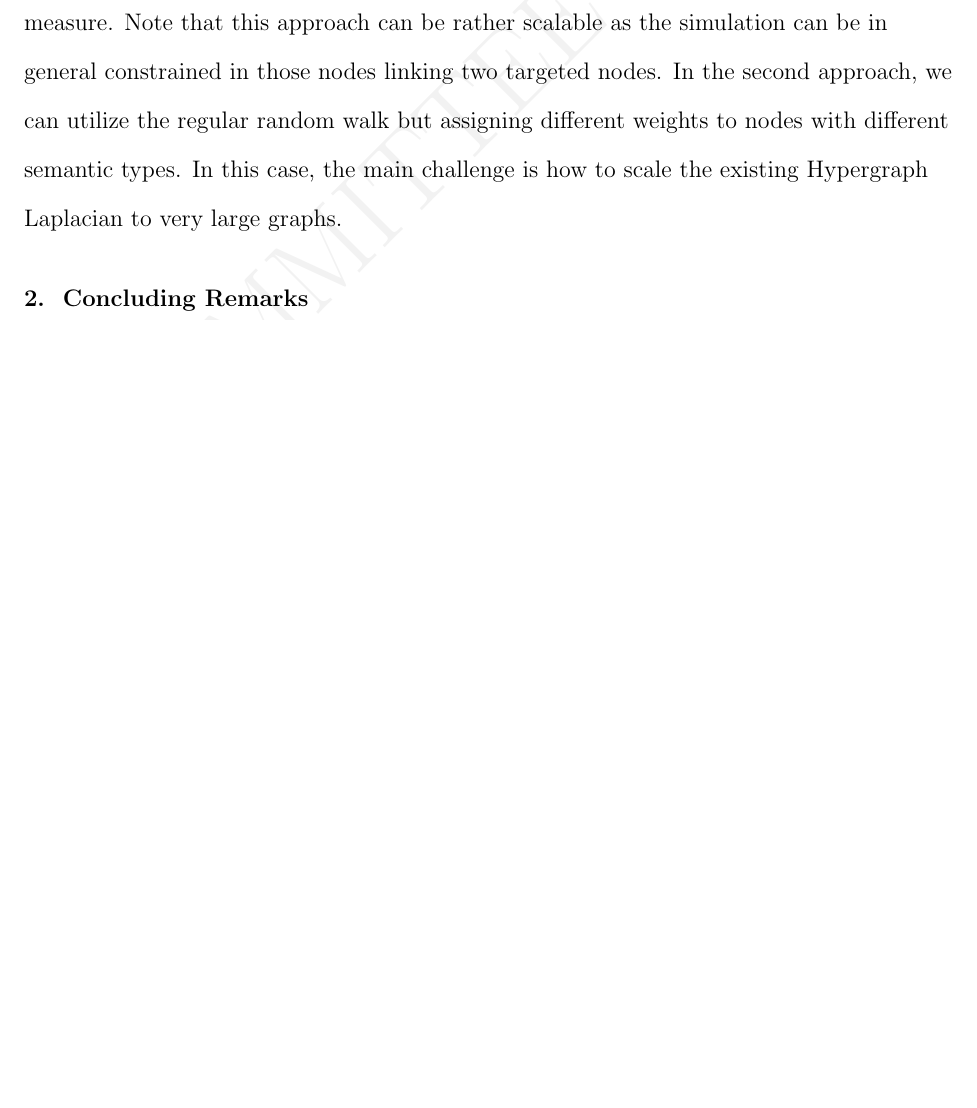
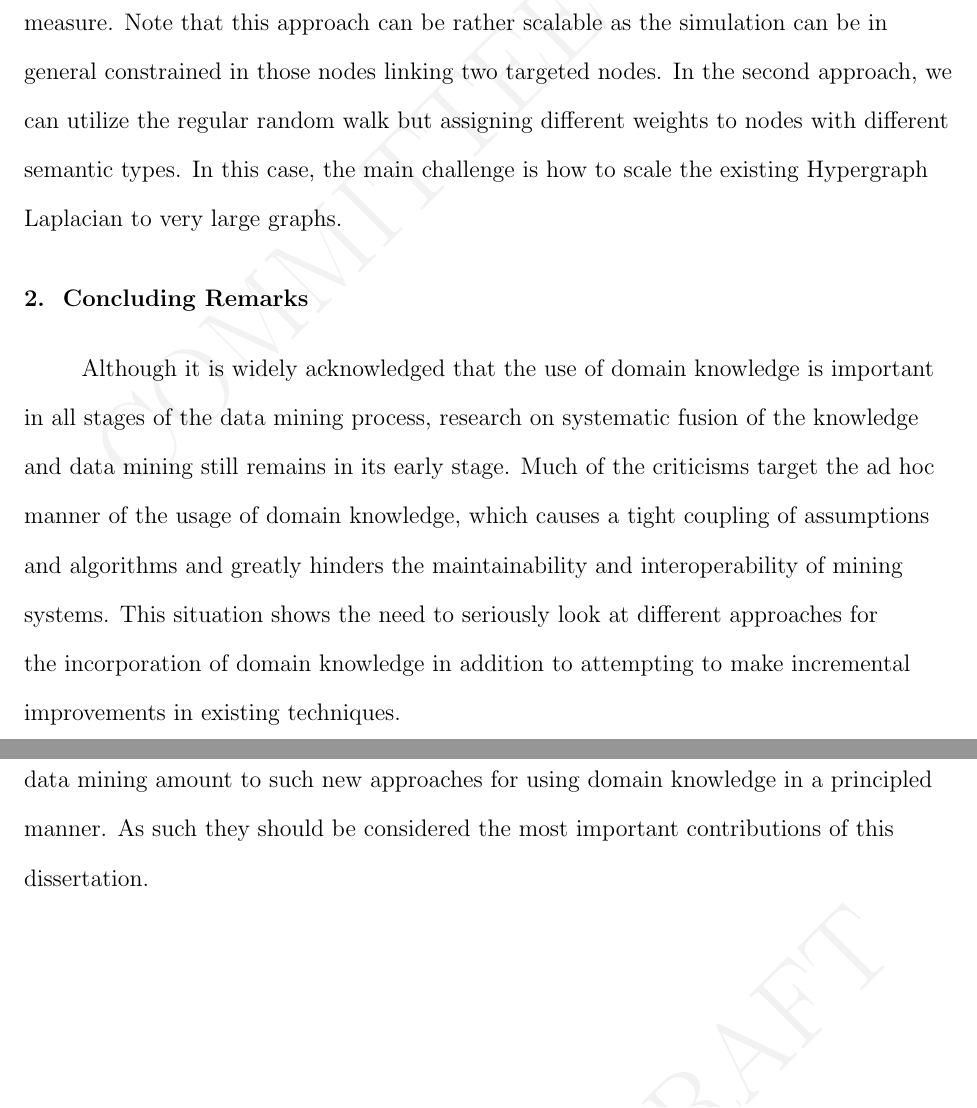
Before and after one commit to ahoyleo/dissertation, a LaTeX thesis (thesis.tex, which reads conclusion.tex): part of page 140 of 147 before the commit and two parts of pages 140 and 141 of 148 after it, the two joined at a grey line, cut so that both start at the same text, the shorter picture padded with empty space. Compiled offline with pdfLaTeX.

Commit message:
conclusion at home

```diff
--- a/conclusion.tex
+++ b/conclusion.tex
@@ -26,3 +26,6 @@ To address this problem, we can apply the Monte-Carlo simulation of the random w
 In the second approach, we can utilize the regular random walk but assigning different  weights to nodes with different semantic types. In this case, the main challenge is how to scale the existing  Hypergraph Laplacian to very large graphs.
 
 \section{Concluding Remarks}
+Although it is widely acknowledged that the use of domain knowledge is important in all stages of the data mining process, research on systematic fusion of the knowledge and data mining still remains in its early stage. Much of the criticisms target the ad hoc manner of the usage of domain knowledge, which causes a tight coupling of assumptions and algorithms and greatly hinders the maintainability and interoperability of mining systems. This situation shows the need to seriously look at different approaches for the incorporation of domain knowledge in addition to attempting to make incremental improvements in existing techniques.
+
+We believe that the designed principles for a graph-based approach for semantic data mining amount to such new approaches for using domain knowledge in a principled manner. As such they should be considered the most important contributions of this dissertation.
```
